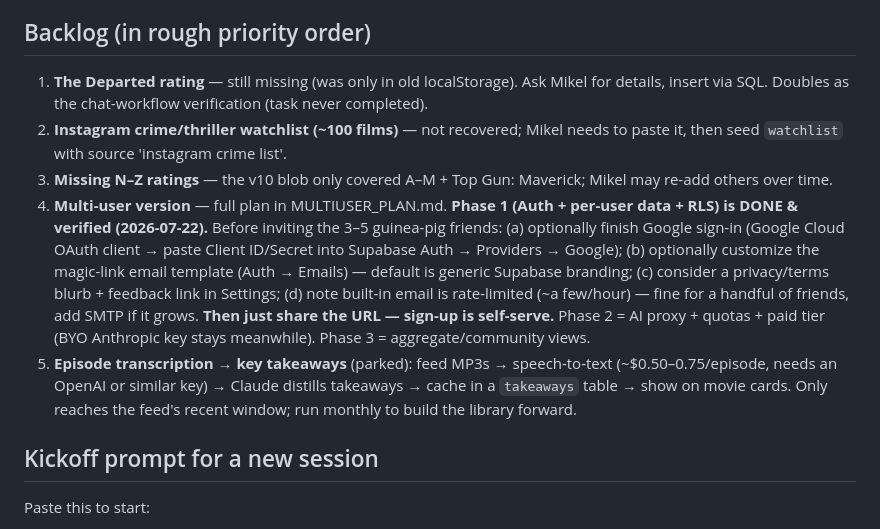
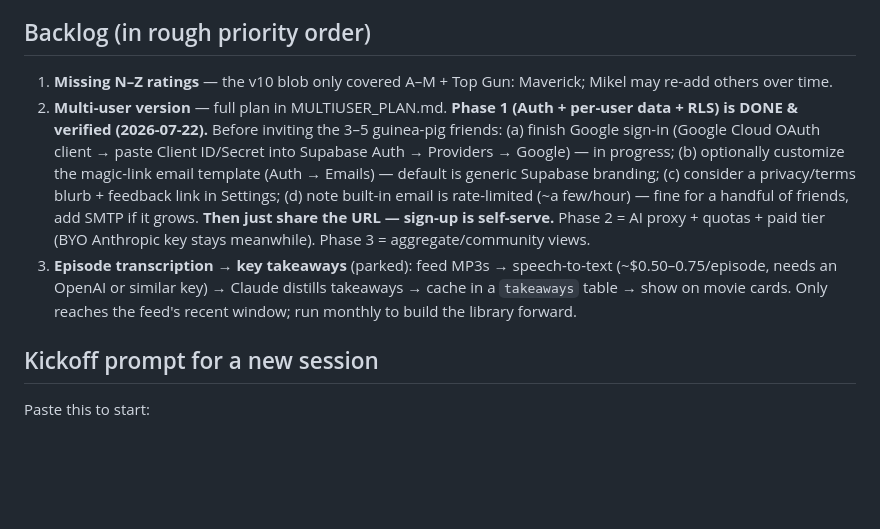
Before and after one commit to rightleftmike/movie, a Markdown page: CONTINUING.md, the part around the change. Rendered like a GitHub page; blank space fills up the shorter version.

Commit message:
Trim backlog: drop completed/superseded items 1-2 (Departed rating, Instagram watchlist), renumber remaining

```diff
--- a/CONTINUING.md
+++ b/CONTINUING.md
@@ -63,11 +63,9 @@ Tabs: Search (TMDB, autocomplete over show list + ratings, full movie card), My
 
 ## Backlog (in rough priority order)
 
-1. **The Departed rating** — still missing (was only in old localStorage). Ask Mikel for details, insert via SQL. Doubles as the chat-workflow verification (task never completed).
-2. **Instagram crime/thriller watchlist (~100 films)** — not recovered; Mikel needs to paste it, then seed `watchlist` with source 'instagram crime list'.
-3. **Missing N–Z ratings** — the v10 blob only covered A–M + Top Gun: Maverick; Mikel may re-add others over time.
-4. **Multi-user version** — full plan in MULTIUSER_PLAN.md. **Phase 1 (Auth + per-user data + RLS) is DONE & verified (2026-07-22).** Before inviting the 3–5 guinea-pig friends: (a) optionally finish Google sign-in (Google Cloud OAuth client → paste Client ID/Secret into Supabase Auth → Providers → Google); (b) optionally customize the magic-link email template (Auth → Emails) — default is generic Supabase branding; (c) consider a privacy/terms blurb + feedback link in Settings; (d) note built-in email is rate-limited (~a few/hour) — fine for a handful of friends, add SMTP if it grows. **Then just share the URL — sign-up is self-serve.** Phase 2 = AI proxy + quotas + paid tier (BYO Anthropic key stays meanwhile). Phase 3 = aggregate/community views.
-5. **Episode transcription → key takeaways** (parked): feed MP3s → speech-to-text (~$0.50–0.75/episode, needs an OpenAI or similar key) → Claude distills takeaways → cache in a `takeaways` table → show on movie cards. Only reaches the feed's recent window; run monthly to build the library forward.
+1. **Missing N–Z ratings** — the v10 blob only covered A–M + Top Gun: Maverick; Mikel may re-add others over time.
+2. **Multi-user version** — full plan in MULTIUSER_PLAN.md. **Phase 1 (Auth + per-user data + RLS) is DONE & verified (2026-07-22).** Before inviting the 3–5 guinea-pig friends: (a) finish Google sign-in (Google Cloud OAuth client → paste Client ID/Secret into Supabase Auth → Providers → Google) — in progress; (b) optionally customize the magic-link email template (Auth → Emails) — default is generic Supabase branding; (c) consider a privacy/terms blurb + feedback link in Settings; (d) note built-in email is rate-limited (~a few/hour) — fine for a handful of friends, add SMTP if it grows. **Then just share the URL — sign-up is self-serve.** Phase 2 = AI proxy + quotas + paid tier (BYO Anthropic key stays meanwhile). Phase 3 = aggregate/community views.
+3. **Episode transcription → key takeaways** (parked): feed MP3s → speech-to-text (~$0.50–0.75/episode, needs an OpenAI or similar key) → Claude distills takeaways → cache in a `takeaways` table → show on movie cards. Only reaches the feed's recent window; run monthly to build the library forward.
 
 ## Kickoff prompt for a new session
 
```
